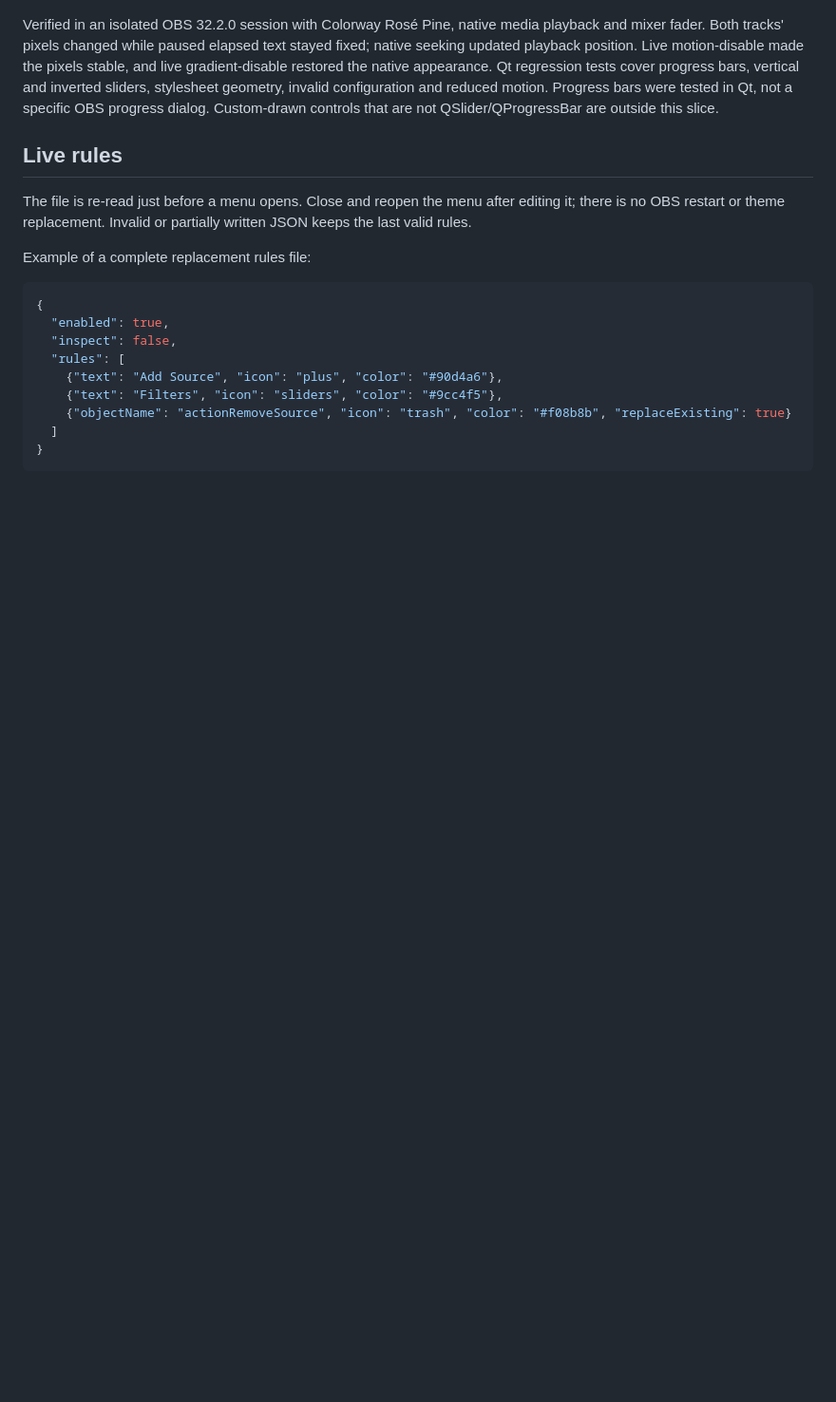
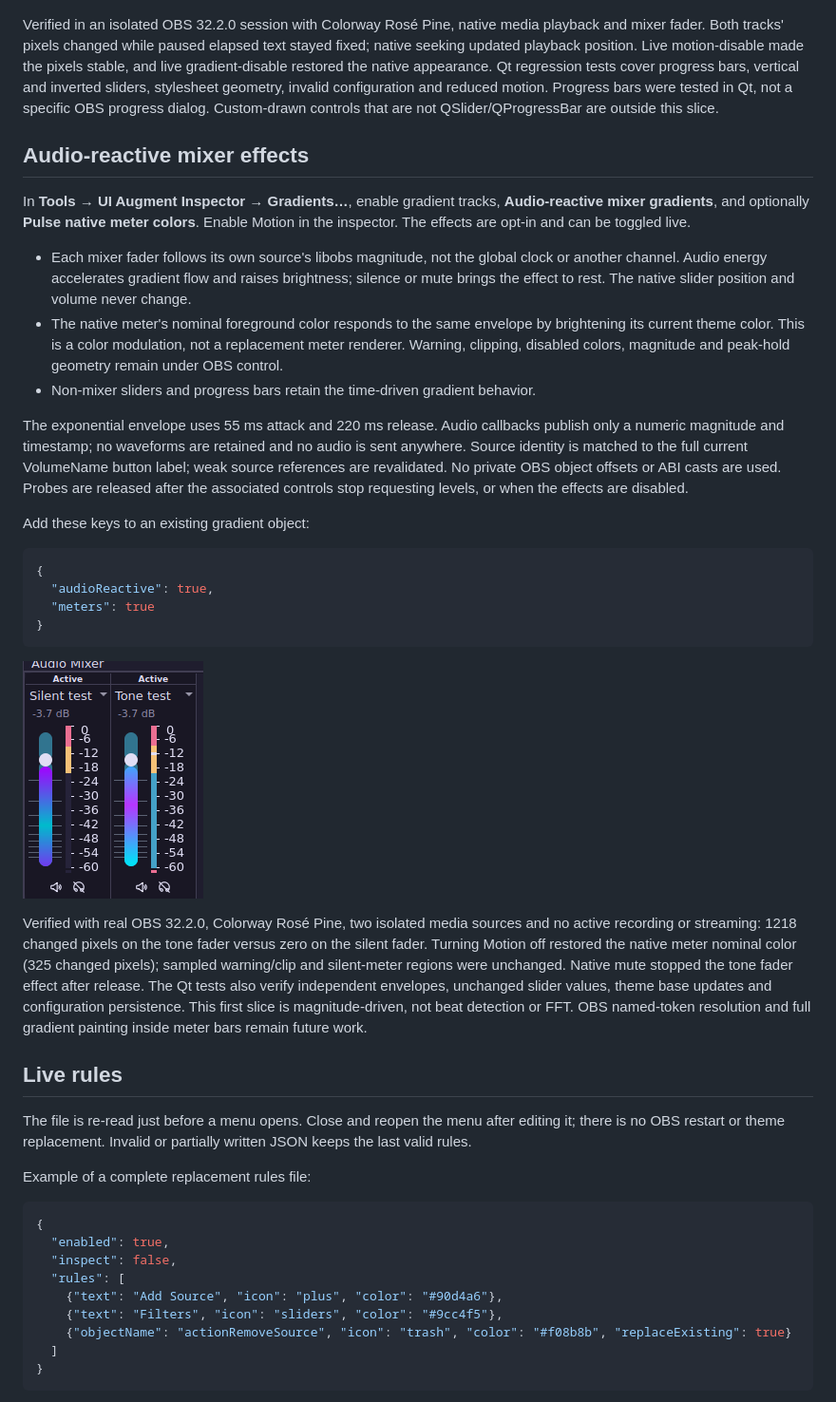
Before and after one commit to myrqyry/aftermarket, a Markdown page: README.md, the part around the change. Shown at 95% size. Drawn GitHub-style; pictures changed too: docs/screenshots/audio-reactive.png (added); blank space fills up the shorter version.

Commit message:
Bind mixer gradient and meter effects to per-source audio

````diff
--- a/README.md
+++ b/README.md
@@ -107,6 +107,50 @@ The overlay derives groove, thumb and progress content rectangles from Qt's actu
 
 Verified in an isolated OBS 32.2.0 session with Colorway Rosé Pine, native media playback and mixer fader. Both tracks' pixels changed while paused elapsed text stayed fixed; native seeking updated playback position. Live motion-disable made the pixels stable, and live gradient-disable restored the native appearance. Qt regression tests cover progress bars, vertical and inverted sliders, stylesheet geometry, invalid configuration and reduced motion. Progress bars were tested in Qt, not a specific OBS progress dialog. Custom-drawn controls that are not QSlider/QProgressBar are outside this slice.
 
+## Audio-reactive mixer effects
+
+In **Tools → UI Augment Inspector → Gradients…**, enable gradient tracks,
+**Audio-reactive mixer gradients**, and optionally **Pulse native meter colors**.
+Enable Motion in the inspector. The effects are opt-in and can be toggled live.
+
+- Each mixer fader follows its own source's libobs magnitude, not the global
+  clock or another channel. Audio energy accelerates gradient flow and raises
+  brightness; silence or mute brings the effect to rest. The native slider
+  position and volume never change.
+- The native meter's nominal foreground color responds to the same envelope
+  by brightening its current theme color. This is a color modulation, not a
+  replacement meter renderer. Warning, clipping, disabled colors, magnitude
+  and peak-hold geometry remain under OBS control.
+- Non-mixer sliders and progress bars retain the time-driven gradient behavior.
+
+The exponential envelope uses 55 ms attack and 220 ms release.
+Audio callbacks publish only a numeric magnitude and timestamp; no waveforms
+are retained and no audio is sent anywhere. Source identity is matched to the
+full current VolumeName button label; weak source references are revalidated.
+No private OBS object offsets or ABI casts are used. Probes are released after
+the associated controls stop requesting levels, or when the effects are disabled.
+
+Add these keys to an existing gradient object:
+
+```json
+{
+  "audioReactive": true,
+  "meters": true
+}
+```
+
+![Reactive mixer: tone and silent sources](docs/screenshots/audio-reactive.png)
+
+Verified with real OBS 32.2.0, Colorway Rosé Pine, two isolated media sources
+and no active recording or streaming: 1218 changed pixels on the tone fader
+versus zero on the silent fader. Turning Motion off restored the native meter
+nominal color (325 changed pixels); sampled warning/clip and silent-meter regions
+were unchanged. Native mute stopped the tone fader effect after release.
+The Qt tests also verify independent envelopes, unchanged slider values, theme
+base updates and configuration persistence. This first slice is magnitude-driven,
+not beat detection or FFT. OBS named-token resolution and full gradient painting
+inside meter bars remain future work.
+
 ## Live rules
 
 The file is re-read just before a menu opens. Close and reopen the menu after editing it; there is no OBS restart or theme replacement. Invalid or partially written JSON keeps the last valid rules.
````
Also changed, not shown: ACTIVE_WORK.md (+4 -0 lines), docs/screenshots/audio-reactive-motion-off.png (added), 12 other files.
